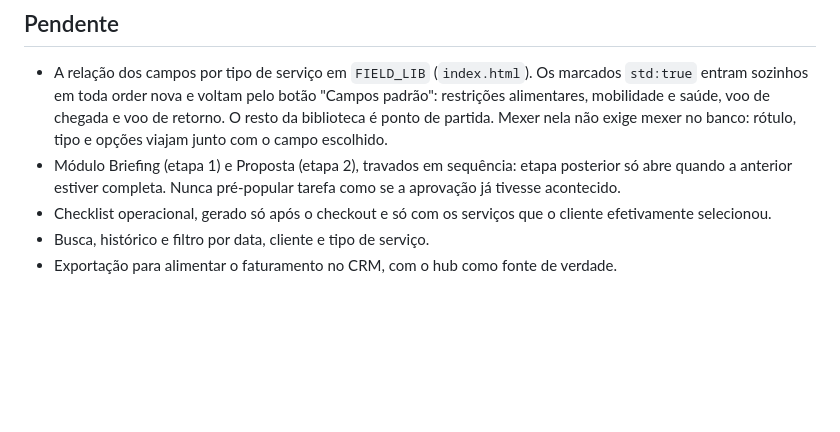
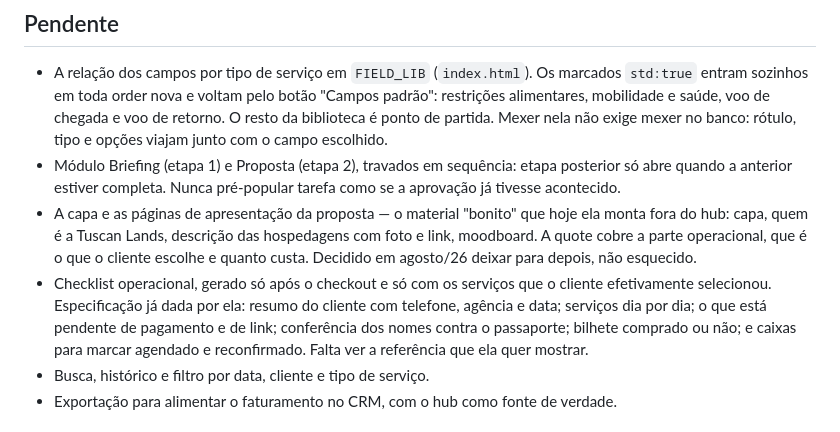
Before and after one commit to tuscanlands2026/tl-hub, a Markdown page: CLAUDE.md, the part around the change. Drawn GitHub-style; blank space fills up the shorter version.

Commit message:
Registra o que ficou combinado para depois
A capa e as páginas de apresentação da proposta ficam para mais adiante,
por decisão dela. Escrito no Pendente para não virar esquecimento: a
quote cobre a parte operacional, e o material de apresentação continua
sendo montado fora do hub por enquanto.

Junto, a especificação do checklist que ela já descreveu em voz — resumo
do cliente, serviços dia por dia, pendências de pagamento, conferência
dos nomes contra o passaporte, e as caixas de agendado e reconfirmado.
Estava só na conversa, e conversa se perde.

Co-Authored-By: Claude Opus 5 <noreply@anthropic.com>
Claude-Session: https://claude.ai/code/session_014g78urqYtzzQrNNru4mbGq

```diff
--- a/CLAUDE.md
+++ b/CLAUDE.md
@@ -184,8 +184,15 @@ das confirmações antigas continuam onde estão e continuam sendo exibidas.
 - Módulo Briefing (etapa 1) e Proposta (etapa 2), travados em sequência: etapa posterior
   só abre quando a anterior estiver completa. Nunca pré-popular tarefa como se a
   aprovação já tivesse acontecido.
+- A capa e as páginas de apresentação da proposta — o material "bonito" que hoje ela monta
+  fora do hub: capa, quem é a Tuscan Lands, descrição das hospedagens com foto e link,
+  moodboard. A quote cobre a parte operacional, que é o que o cliente escolhe e quanto
+  custa. Decidido em agosto/26 deixar para depois, não esquecido.
 - Checklist operacional, gerado só após o checkout e só com os serviços que o cliente
-  efetivamente selecionou.
+  efetivamente selecionou. Especificação já dada por ela: resumo do cliente com telefone,
+  agência e data; serviços dia por dia; o que está pendente de pagamento e de link;
+  conferência dos nomes contra o passaporte; bilhete comprado ou não; e caixas para marcar
+  agendado e reconfirmado. Falta ver a referência que ela quer mostrar.
 - Busca, histórico e filtro por data, cliente e tipo de serviço.
 - Exportação para alimentar o faturamento no CRM, com o hub como fonte de verdade.
 
```
